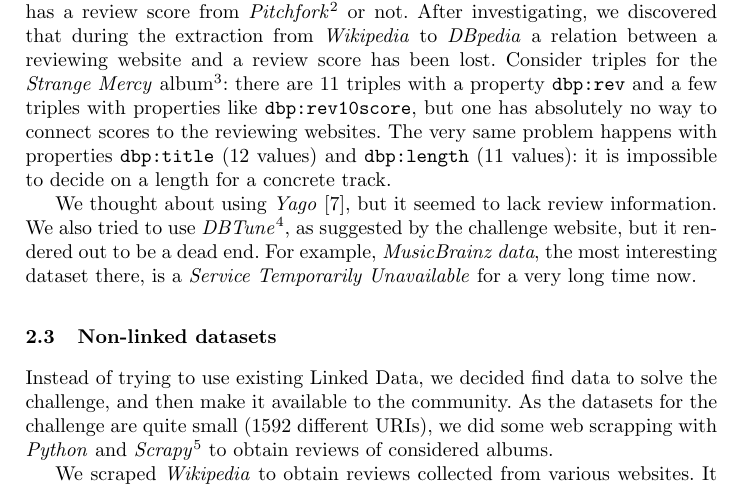
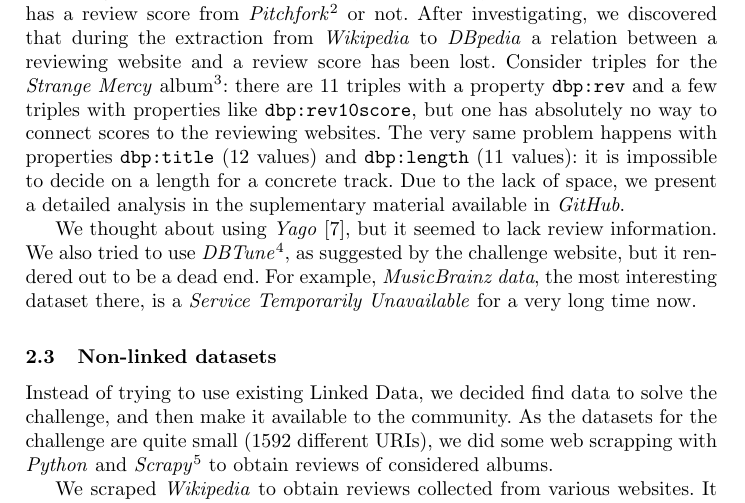
Before and after one commit to jpotoniec/LDMC2016, a LaTeX paper (paper/ldmc.tex): part of page 2 of 4, cut so that both start at the same text. Compiled offline with pdfLaTeX.

Commit message:
Mention about suplementary material in GitHub

```diff
--- a/paper/ldmc.tex
+++ b/paper/ldmc.tex
@@ -50,6 +50,7 @@
 After investigating, we discovered that during the extraction from \emph{Wikipedia} to \emph{DBpedia} a relation between a reviewing website and a review score has been lost.
 Consider triples for the \emph{Strange Mercy} album\footnote{\url{http://dbpedia.org/page/Strange_Mercy}}: there are 11 triples with a property \texttt{dbp:rev} and a few triples with properties like \texttt{dbp:rev10score}, but one has absolutely no way to connect scores to the reviewing websites.
 The very same problem happens with properties \texttt{dbp:title} (12 values) and \texttt{dbp:length} (11 values): it is impossible to decide on a length for a concrete track.
+Due to the lack of space, we present a detailed analysis in the suplementary material available in \emph{GitHub}.
 
 We thought about using \emph{Yago} \cite{yago}, but it seemed to lack review information.
 We also tried to use \emph{DBTune}\footnote{\url{http://dbtune.org/}}, as suggested by the challenge website, but it rendered out to be a dead end.
```
